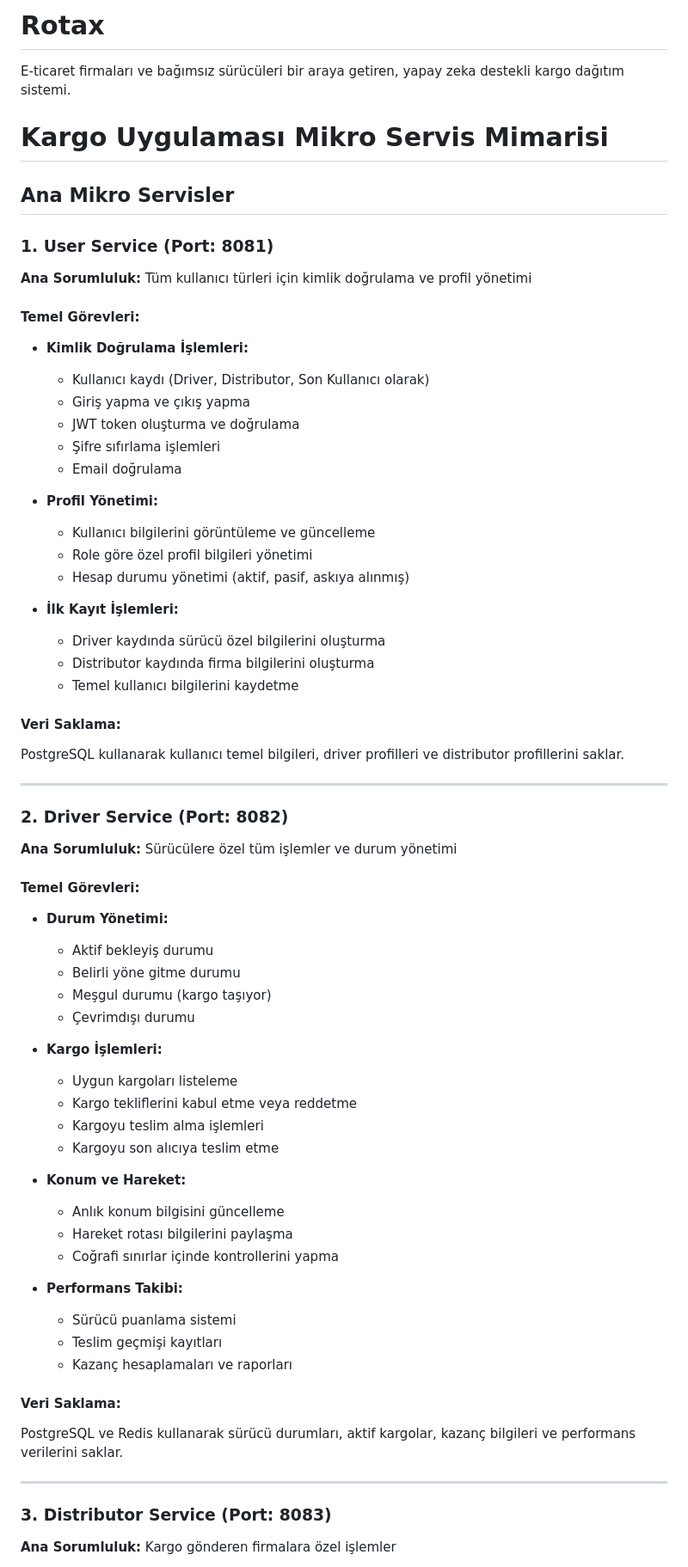
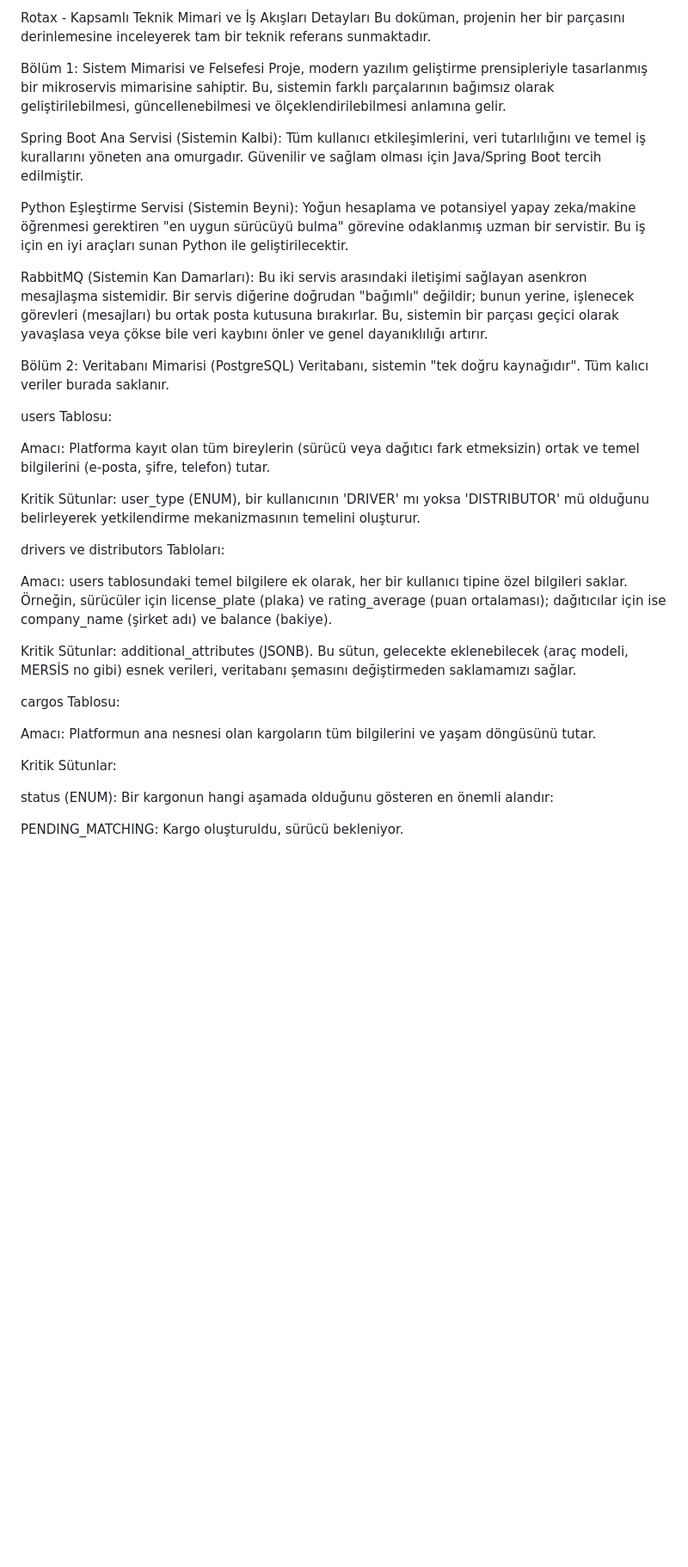
Before and after one commit to saidyanak/Rotax, a Markdown page: README.md, the part around one of its changes. Shown at 86% size. GitHub-like rendering; blank space fills up the shorter version.

```diff
--- a/README.md
+++ b/README.md
@@ -1,67 +1,37 @@
-# Rotax
-E-ticaret firmaları ve bağımsız sürücüleri bir araya getiren, yapay zeka destekli kargo dağıtım sistemi.
-# Kargo Uygulaması Mikro Servis Mimarisi
+Rotax - Kapsamlı Teknik Mimari ve İş Akışları Detayları
+Bu doküman, projenin her bir parçasını derinlemesine inceleyerek tam bir teknik referans sunmaktadır.
 
+Bölüm 1: Sistem Mimarisi ve Felsefesi
+Proje, modern yazılım geliştirme prensipleriyle tasarlanmış bir mikroservis mimarisine sahiptir. Bu, sistemin farklı parçalarının bağımsız olarak geliştirilebilmesi, güncellenebilmesi ve ölçeklendirilebilmesi anlamına gelir.
 
-## Ana Mikro Servisler
+Spring Boot Ana Servisi (Sistemin Kalbi): Tüm kullanıcı etkileşimlerini, veri tutarlılığını ve temel iş kurallarını yöneten ana omurgadır. Güvenilir ve sağlam olması için Java/Spring Boot tercih edilmiştir.
 
-### 1. **User Service** (Port: 8081)
-**Ana Sorumluluk:** Tüm kullanıcı türleri için kimlik doğrulama ve profil yönetimi
+Python Eşleştirme Servisi (Sistemin Beyni): Yoğun hesaplama ve potansiyel yapay zeka/makine öğrenmesi gerektiren "en uygun sürücüyü bulma" görevine odaklanmış uzman bir servistir. Bu iş için en iyi araçları sunan Python ile geliştirilecektir.
 
-#### Temel Görevleri:
-- **Kimlik Doğrulama İşlemleri:**
-  - Kullanıcı kaydı (Driver, Distributor, Son Kullanıcı olarak)
-  - Giriş yapma ve çıkış yapma
-  - JWT token oluşturma ve doğrulama
-  - Şifre sıfırlama işlemleri
-  - Email doğrulama
+RabbitMQ (Sistemin Kan Damarları): Bu iki servis arasındaki iletişimi sağlayan asenkron mesajlaşma sistemidir. Bir servis diğerine doğrudan "bağımlı" değildir; bunun yerine, işlenecek görevleri (mesajları) bu ortak posta kutusuna bırakırlar. Bu, sistemin bir parçası geçici olarak yavaşlasa veya çökse bile veri kaybını önler ve genel dayanıklılığı artırır.
 
-- **Profil Yönetimi:**
-  - Kullanıcı bilgilerini görüntüleme ve güncelleme
-  - Role göre özel profil bilgileri yönetimi
-  - Hesap durumu yönetimi (aktif, pasif, askıya alınmış)
+Bölüm 2: Veritabanı Mimarisi (PostgreSQL)
+Veritabanı, sistemin "tek doğru kaynağıdır". Tüm kalıcı veriler burada saklanır.
 
-- **İlk Kayıt İşlemleri:**
-  - Driver kaydında sürücü özel bilgilerini oluşturma
-  - Distributor kaydında firma bilgilerini oluşturma
-  - Temel kullanıcı bilgilerini kaydetme
+users Tablosu:
 
-#### Veri Saklama:
-PostgreSQL kullanarak kullanıcı temel bilgileri, driver profilleri ve distributor profillerini saklar.
+Amacı: Platforma kayıt olan tüm bireylerin (sürücü veya dağıtıcı fark etmeksizin) ortak ve temel bilgilerini (e-posta, şifre, telefon) tutar.
 
----
+Kritik Sütunlar: user_type (ENUM), bir kullanıcının 'DRIVER' mı yoksa 'DISTRIBUTOR' mü olduğunu belirleyerek yetkilendirme mekanizmasının temelini oluşturur.
 
-### 2. **Driver Service** (Port: 8082)
-**Ana Sorumluluk:** Sürücülere özel tüm işlemler ve durum yönetimi
+drivers ve distributors Tabloları:
 
-#### Temel Görevleri:
-- **Durum Yönetimi:**
-  - Aktif bekleyiş durumu
-  - Belirli yöne gitme durumu
-  - Meşgul durumu (kargo taşıyor)
-  - Çevrimdışı durumu
+Amacı: users tablosundaki temel bilgilere ek olarak, her bir kullanıcı tipine özel bilgileri saklar. Örneğin, sürücüler için license_plate (plaka) ve rating_average (puan ortalaması); dağıtıcılar için ise company_name (şirket adı) ve balance (bakiye).
 
-- **Kargo İşlemleri:**
-  - Uygun kargoları listeleme
-  - Kargo tekliflerini kabul etme veya reddetme
-  - Kargoyu teslim alma işlemleri
-  - Kargoyu son alıcıya teslim etme
+Kritik Sütunlar: additional_attributes (JSONB). Bu sütun, gelecekte eklenebilecek (araç modeli, MERSİS no gibi) esnek verileri, veritabanı şemasını değiştirmeden saklamamızı sağlar.
 
-- **Konum ve Hareket:**
-  - Anlık konum bilgisini güncelleme
-  - Hareket rotası bilgilerini paylaşma
-  - Coğrafi sınırlar içinde kontrollerini yapma
+cargos Tablosu:
 
-- **Performans Takibi:**
-  - Sürücü puanlama sistemi
-  - Teslim geçmişi kayıtları
-  - Kazanç hesaplamaları ve raporları
+Amacı: Platformun ana nesnesi olan kargoların tüm bilgilerini ve yaşam döngüsünü tutar.
 
-#### Veri Saklama:
-PostgreSQL ve Redis kullanarak sürücü durumları, aktif kargolar, kazanç bilgileri ve performans verilerini saklar.
+Kritik Sütunlar:
 
----
+status (ENUM): Bir kargonun hangi aşamada olduğunu gösteren en önemli alandır:
 
-### 3. **Distributor Service** (Port: 8083)
-**Ana Sorumluluk:** Kargo gönderen firmalara özel işlemler
+PENDING_MATCHING: Kargo oluşturuldu, sürücü bekleniyor.
 
```
Also changed, not shown: other parts of README.md (+37 -169 lines).
